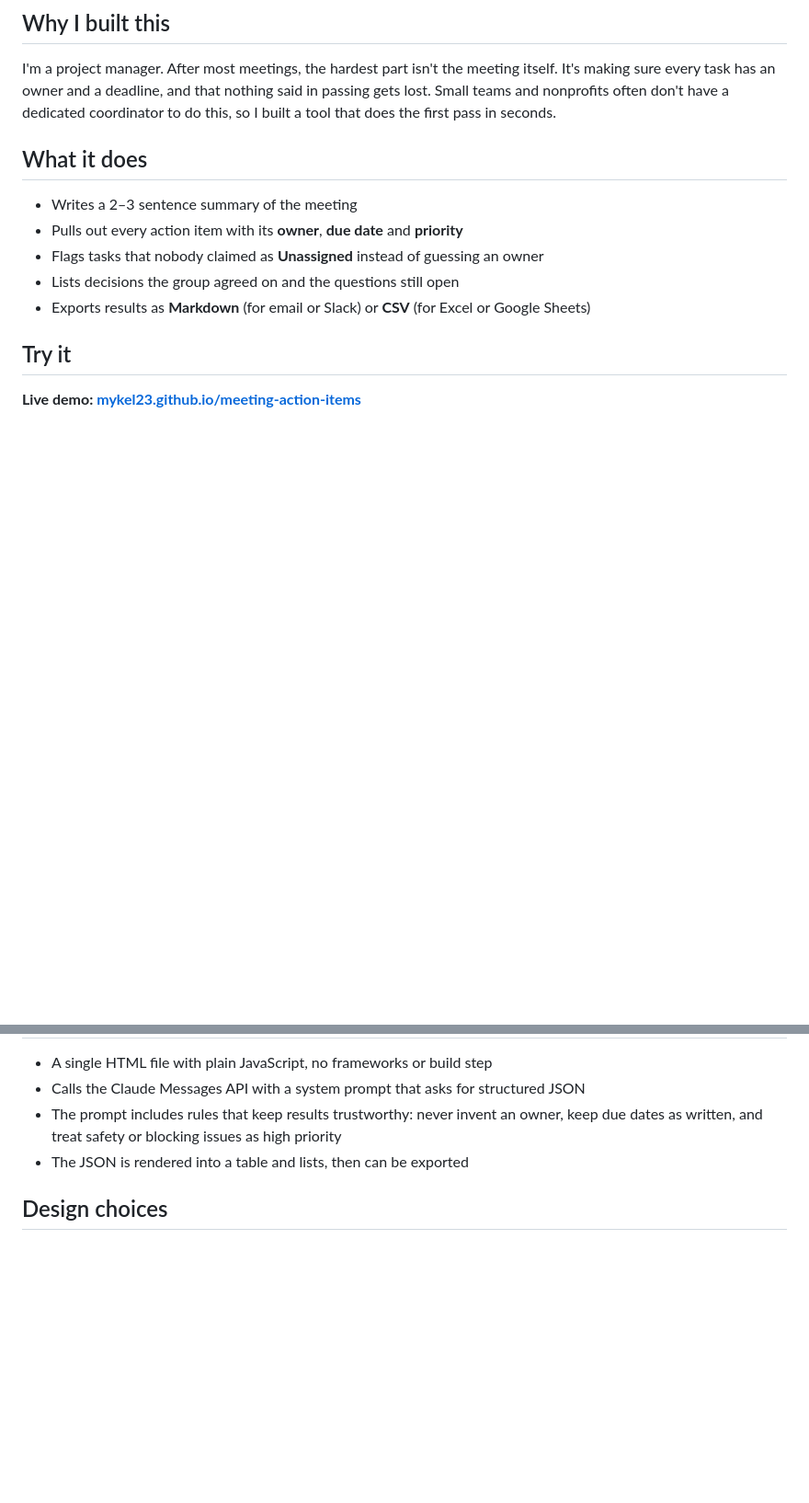
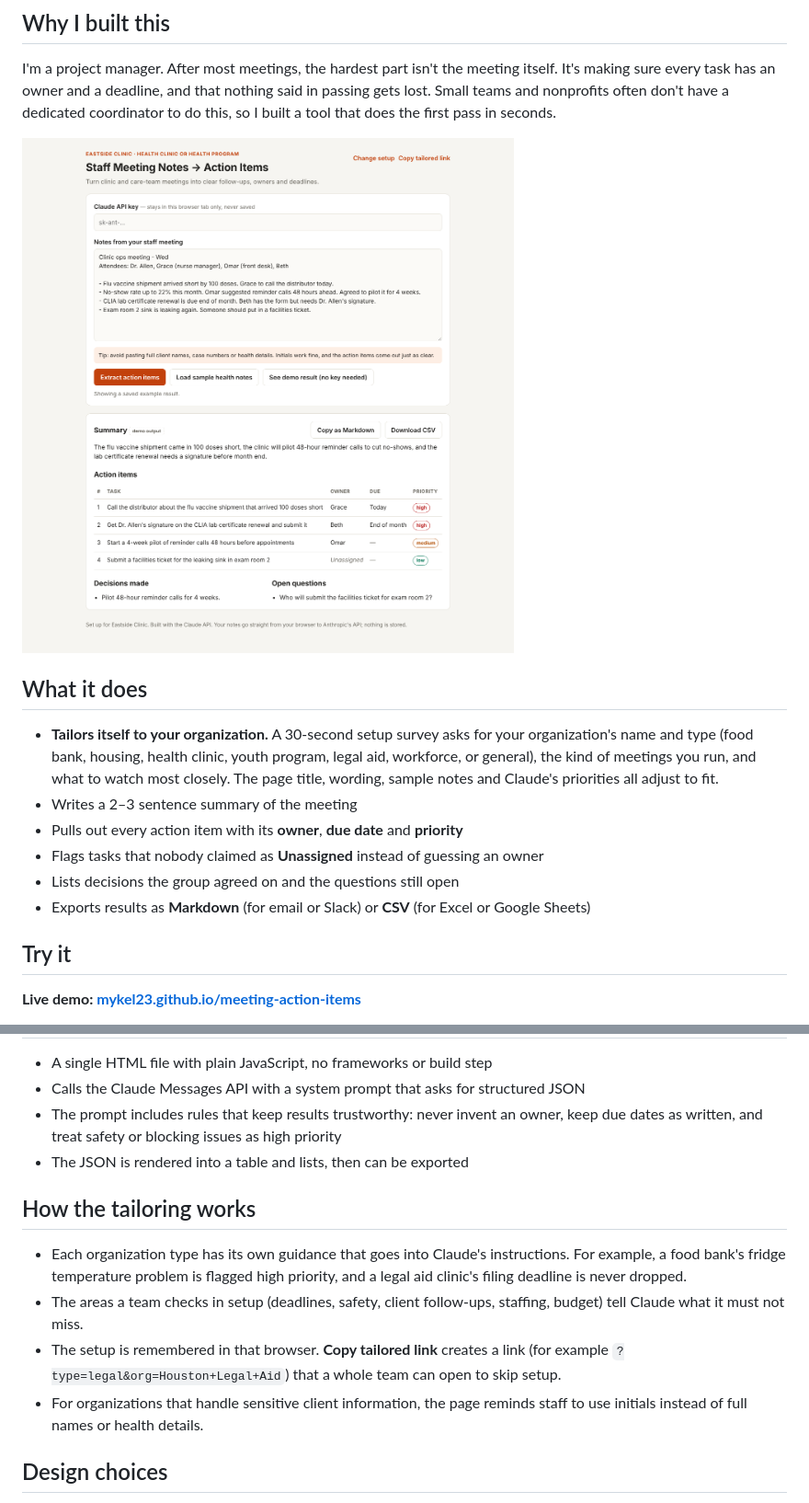
Before and after one commit to mykel23/meeting-action-items, a Markdown page: README.md, 2 parts joined by grey strips. Shown at 92% size. GitHub-like rendering; pictures changed too: screenshot.png (added); blank space fills up the shorter version.

```diff
--- a/README.md
+++ b/README.md
@@ -6,8 +6,11 @@ A small web tool that turns messy meeting notes into a clean list of **who is do
 
 I'm a project manager. After most meetings, the hardest part isn't the meeting itself. It's making sure every task has an owner and a deadline, and that nothing said in passing gets lost. Small teams and nonprofits often don't have a dedicated coordinator to do this, so I built a tool that does the first pass in seconds.
 
+![Screenshot: the tool set up for a health clinic, showing extracted action items](screenshot.png)
+
 ## What it does
 
+- **Tailors itself to your organization.** A 30-second setup survey asks for your organization's name and type (food bank, housing, health clinic, youth program, legal aid, workforce, or general), the kind of meetings you run, and what to watch most closely. The page title, wording, sample notes and Claude's priorities all adjust to fit.
 - Writes a 2–3 sentence summary of the meeting
 - Pulls out every action item with its **owner**, **due date** and **priority**
 - Flags tasks that nobody claimed as **Unassigned** instead of guessing an owner
@@ -31,6 +34,13 @@ Your key stays in the browser tab and is never saved. Notes are sent directly to
 - The prompt includes rules that keep results trustworthy: never invent an owner, keep due dates as written, and treat safety or blocking issues as high priority
 - The JSON is rendered into a table and lists, then can be exported
 
+## How the tailoring works
+
+- Each organization type has its own guidance that goes into Claude's instructions. For example, a food bank's fridge temperature problem is flagged high priority, and a legal aid clinic's filing deadline is never dropped.
+- The areas a team checks in setup (deadlines, safety, client follow-ups, staffing, budget) tell Claude what it must not miss.
+- The setup is remembered in that browser. **Copy tailored link** creates a link (for example `?type=legal&org=Houston+Legal+Aid`) that a whole team can open to skip setup.
+- For organizations that handle sensitive client information, the page reminds staff to use initials instead of full names or health details.
+
 ## Design choices
 
 - **No guessing owners.** A wrong owner is worse than a blank one, because the task looks handled when it isn't. Unclaimed tasks also appear under open questions.
```
Also changed, not shown: 1 other file.
